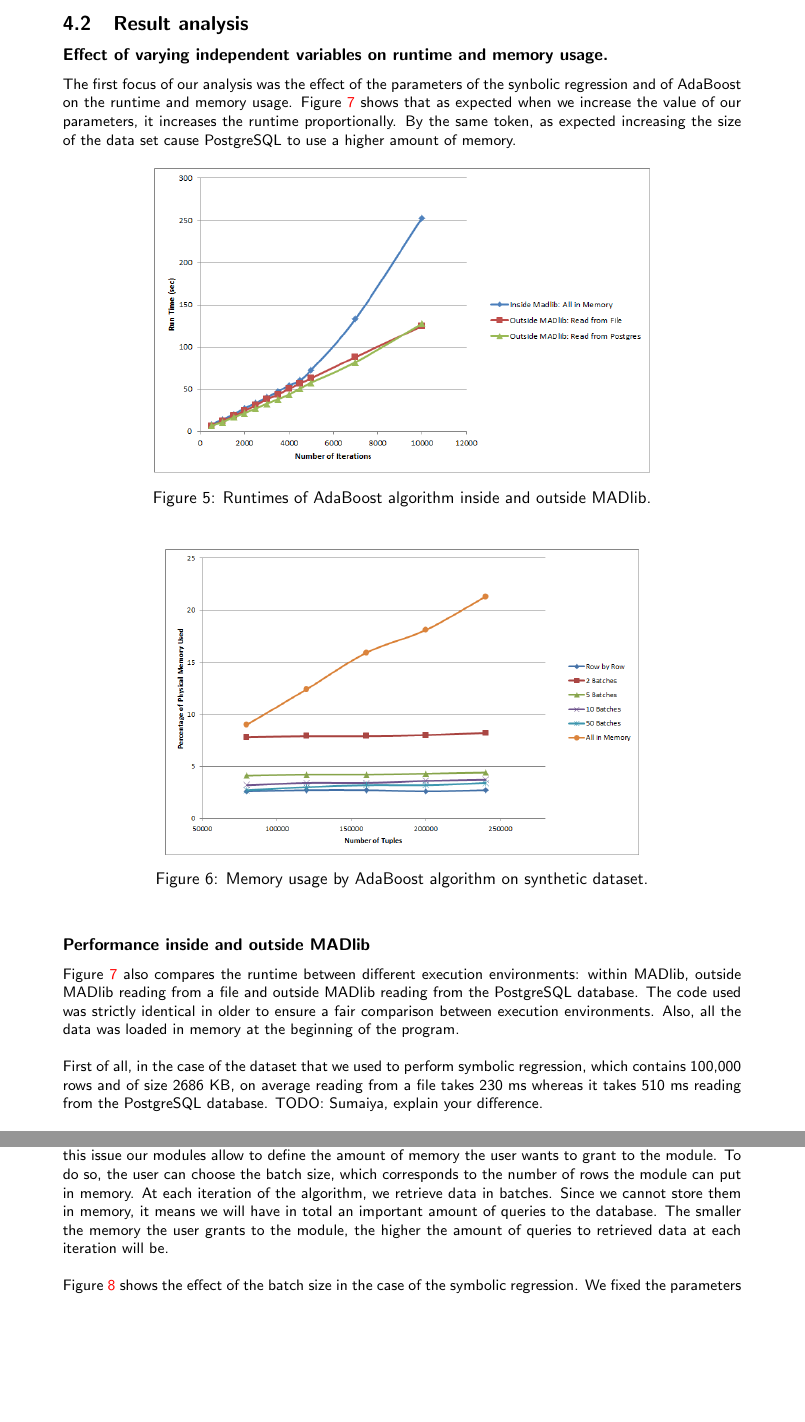
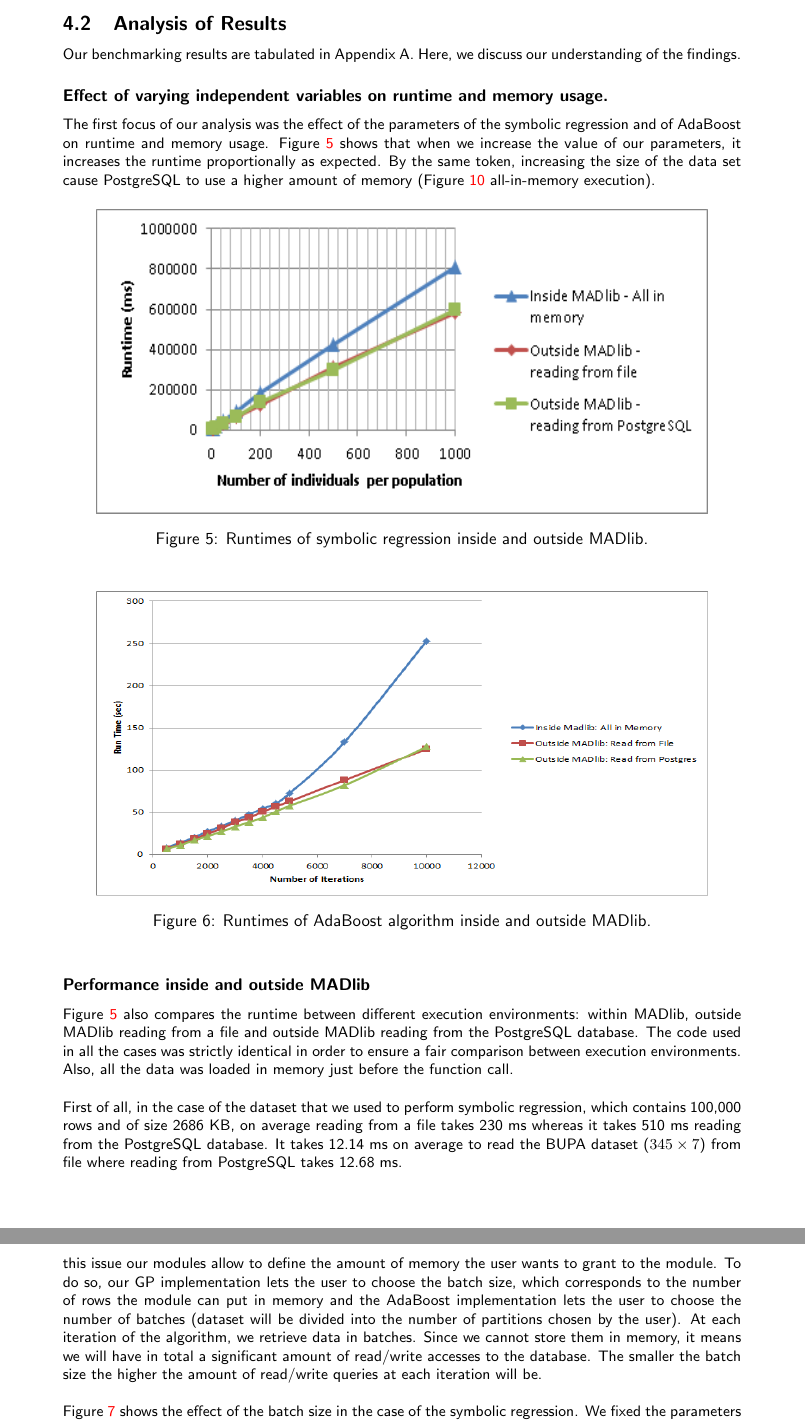
Before and after one commit to snz20/6.830_project_report, a LaTeX document (report.tex, which reads benchmark.tex): two parts of pages 7 and 9 of 16, joined at a grey line, cut at the place of the change, the shorter picture padded with empty space. Compiled offline with pdfLaTeX.

Commit message:
edits in bench analysis

```diff
--- a/benchmark.tex
+++ b/benchmark.tex
@@ -17,21 +17,23 @@ Each run of our algorithms inside MADlib was cold start meaning that we cleared
 
 %As we can see from the tables, the runtime of both of the algorithms increases as we increase the number of independent variables. Running the algorithms using MADlib takes more time than bypassing MADlib altogether when data can be fit into memory. Running the algorithms using MADlib is advantageous when the dataset cannot be fit into memory. Batched execution is more efficient in terms of run time than row by row execution in terms of run time. It is more efficient than reading the whole dataset into memory in terms of memory usage.
 
-\subsection{Result analysis}
-\subsubsection*{\itshape Effect of varying independent variables on runtime and memory usage.}
+\subsection{Analysis of Results}
+Our benchmarking results are tabulated in Appendix A. Here, we discuss our understanding of the findings.
 
-The first focus of our analysis was the effect of the parameters of the synbolic regression and of AdaBoost on the runtime and memory usage. Figure \ref{fig:gp-inside-vs-outside} shows that as expected when we increase the value of our parameters, it increases the runtime proportionally. By the same token, as expected increasing the size of the data set cause PostgreSQL to use a higher amount of memory.
-
+\subsubsection*{Effect of varying independent variables on runtime and memory usage.}
+The first focus of our analysis was the effect of the parameters of the symbolic regression and of AdaBoost on runtime and memory usage. Figure \ref{fig:gp-inside-vs-outside} shows that when we increase the value of our parameters, it increases the runtime proportionally as expected. By the same token,  increasing the size of the data set cause PostgreSQL to use a higher amount of memory (Figure~\ref{fig:adamem} all-in-memory execution).
 
 \begin{figure}[ht]
 \centering
-\includegraphics[height=180px]{ada1.png}
+\includegraphics[width=0.8\textwidth,height=180px]{gp-inside-vs-outside.png}
+\caption{Runtimes of symbolic regression inside and outside MADlib.}
+\label{fig:gp-inside-vs-outside}
+\end{figure}
+
+\begin{figure}[ht]
+\centering
+\includegraphics[width=0.8\textwidth,height=180px]{ada1.png}
 \caption{Runtimes of AdaBoost algorithm inside and outside MADlib.}
 \label{fig:adainout}
 \end{figure}
 
-
-\begin{figure}[ht]
-\centering
-\includegraphics[height=180px]{ada4.png}
-\caption{Memory usage by AdaBoost algorithm on synthetic dataset.}
@@ -45,14 +40,11 @@ The first focus of our analysis was the effect of the parameters of the synbolic
-\label{fig:gp-inside-vs-outside}
-\end{figure}
-
-\subsubsection*{\itshape Performance inside and outside MADlib}
-Figure \ref{fig:gp-inside-vs-outside} also compares the runtime between different execution environments: within MADlib, outside MADlib reading from a file and outside MADlib reading from the PostgreSQL database. The code used was strictly identical in older to ensure a fair comparison between execution environments. Also, all the data was loaded in memory at the beginning of the program.
+\subsubsection*{Performance inside and outside MADlib}
+Figure \ref{fig:gp-inside-vs-outside} also compares the runtime between different execution environments: within MADlib, outside MADlib reading from a file and outside MADlib reading from the PostgreSQL database. The code used in all the cases was strictly identical in order to ensure a fair comparison between execution environments. Also, all the data was loaded in memory just before the function call.
 
 ~~\\
-First of all, in the case of the dataset that we used to perform symbolic regression, which contains 100,000 rows and of size 2686 KB, on average reading from a file takes 230 ms whereas it takes 510 ms reading from the PostgreSQL database. TODO: Sumaiya, explain your difference.
+First of all, in the case of the dataset that we used to perform symbolic regression, which contains 100,000 rows and of size 2686 KB, on average reading from a file takes 230 ms whereas it takes 510 ms reading from the PostgreSQL database. It takes 12.14 ms on average to read the BUPA dataset ($345\times7$) from file where reading from PostgreSQL takes 12.68 ms.
 
 ~~\\
-The most intriguing result is the runtime within MADlib, which is significantly slower than the runtime outside MADlib. This result cannot be explain by the fact that querying the database makes running within MADlib slower since running outside MADlib reading from the PostgreSQL doesn't have the issue, and the difference of runtime increases when the number of iterations increases, which means the reason isn't a fixed cost.
+The most intriguing result is the runtime within MADlib, which is significantly slower than the runtime outside MADlib. This result cannot be explained by the fact that querying the database makes running within MADlib slower since running outside MADlib reading from the PostgreSQL doesn't have the issue, and the difference of runtime increases when the number of iterations increases, which means the reason isn't a fixed cost.
 
 ~~\\
 To investigate this difference of runtime we bypassed MADlib and created PL/Python test case that narrows down the issue:
@@ -111,15 +103,8 @@ TODO: try on my VM and conclude
 
-So far our modules have loaded all the data in memory, then performed the computations on them. However, in some situation we might not have enough memory to store all the data. In older to circumvent this issue our modules allow to define the amount of memory the user wants to grant to the module. To do so, the user can choose the batch size, which corresponds to the number of rows the module can put in memory. At each iteration of the algorithm, we retrieve data in batches. Since we cannot store them in memory, it means we will have in total an important amount of queries to the database. The smaller the memory the user grants to the module, the higher the amount of queries to retrieved data at each iteration will be.
+So far our modules have loaded all the data in memory, then performed the computations on them. However, in some situation we might not have enough memory to store all the data. In older to circumvent this issue our modules allow to define the amount of memory the user wants to grant to the module. To do so, our GP implementation lets the user to choose the batch size, which corresponds to the number of rows the module can put in memory and the AdaBoost implementation lets the user to choose the number of batches (dataset will be divided into the number of partitions chosen by the user). At each iteration of the algorithm, we retrieve data in batches. Since we cannot store them in memory, it means we will have in total a significant amount of read/write accesses to the database. The smaller the batch size the higher the amount of read/write queries at each iteration will be.
 
 ~~\\
-Figure \ref{fig:gp-batch-histo} shows the effect of the batch size in the case of the symbolic regression. We fixed the parameters and only changed the batch size. As we can see, having a batch size of 10,000 rows or a batch size of 1,000 rows is a pretty good trade-off: for batch size = 10,000 rows, the runtime is 1.5  times bigger, and for batch size = 1,000 rows, the runtime a bit less than twice bigger. TODO: add reference to the table in the appendix. Since the memory used is proportional to the batch size, it makes using large batches look attractive. However, if we further decrease the batch size, we see that it starts having a very negative impact on the runtime.
-
-~~\\
-Figures \ref{fig:adabatch1} and \ref{fig:adabatch2} shows the impact of the batch size on the runtime when the number of iterations increases.
-
-~~\\
-Table~\ref{tab:adaSynth1} shows the runtimes and Table~\ref{tab:adaSynth2} shows the memory usage of row-by-row execution, batched execution and all-in-memory execution of AdaBoost when it is run on a synthetic dataset of varying size.
-
+Figure \ref{fig:gp-batch-histo} shows the effect of the batch size in the case of the symbolic regression. We fixed the parameters and only changed the batch size. As we can see, having a batch size of 10,000 rows or a batch size of 1,000 rows is a pretty good trade-off: for batch size = 10,000 rows, the runtime is 1.5  times bigger, and for batch size = 1,000 rows, the runtime a bit less than twice bigger. TODO: add reference to the table in the appendix. Since the memory used is proportional to the batch size, it makes using large batches look attractive. However, if we further decrease the batch size, we see that it starts having a very negative impact on the runtime. Figures \ref{fig:ada2} and \ref{fig:ada3} show similar impact on runtime due to batching when the number of iterations of AdaBoost algorithm increases.
 
 \begin{figure}[ht]
 \centering
```
Also changed, not shown: benchmark.tex (25 more changed lines).
